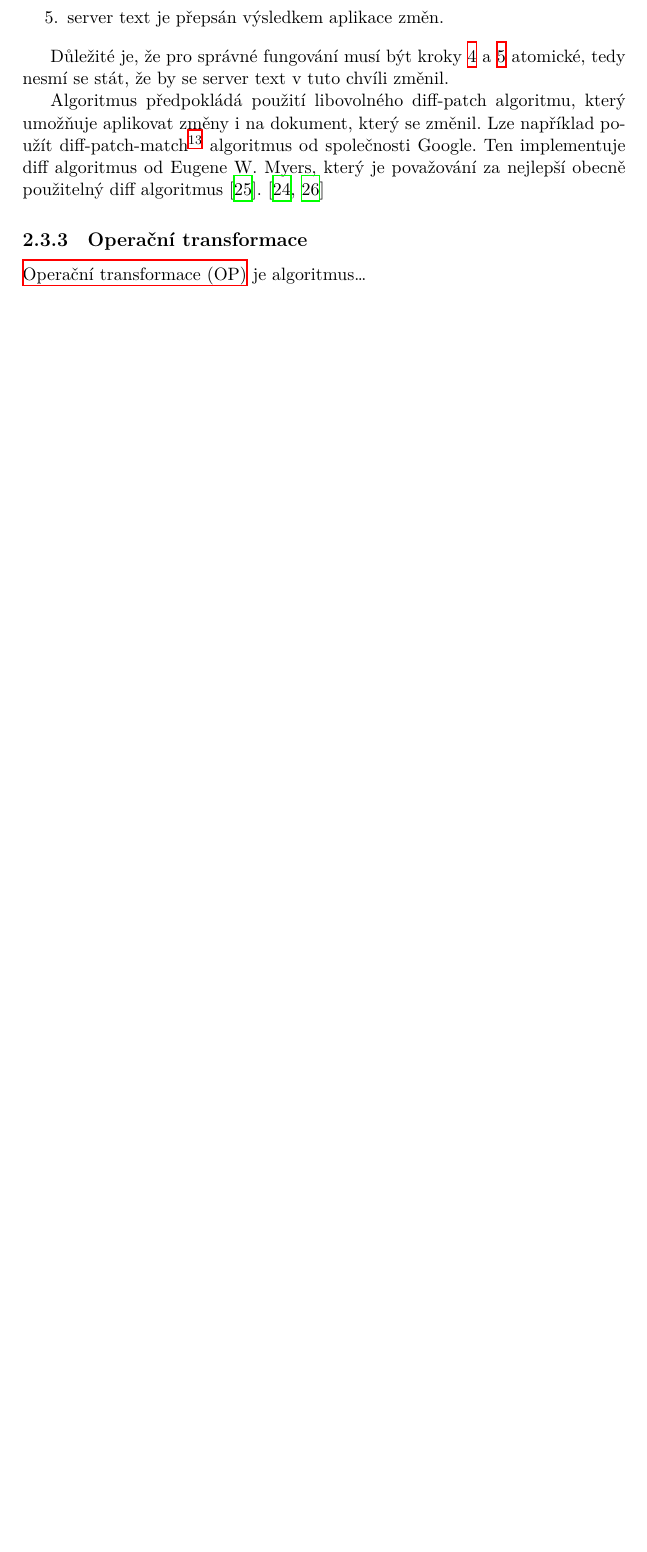
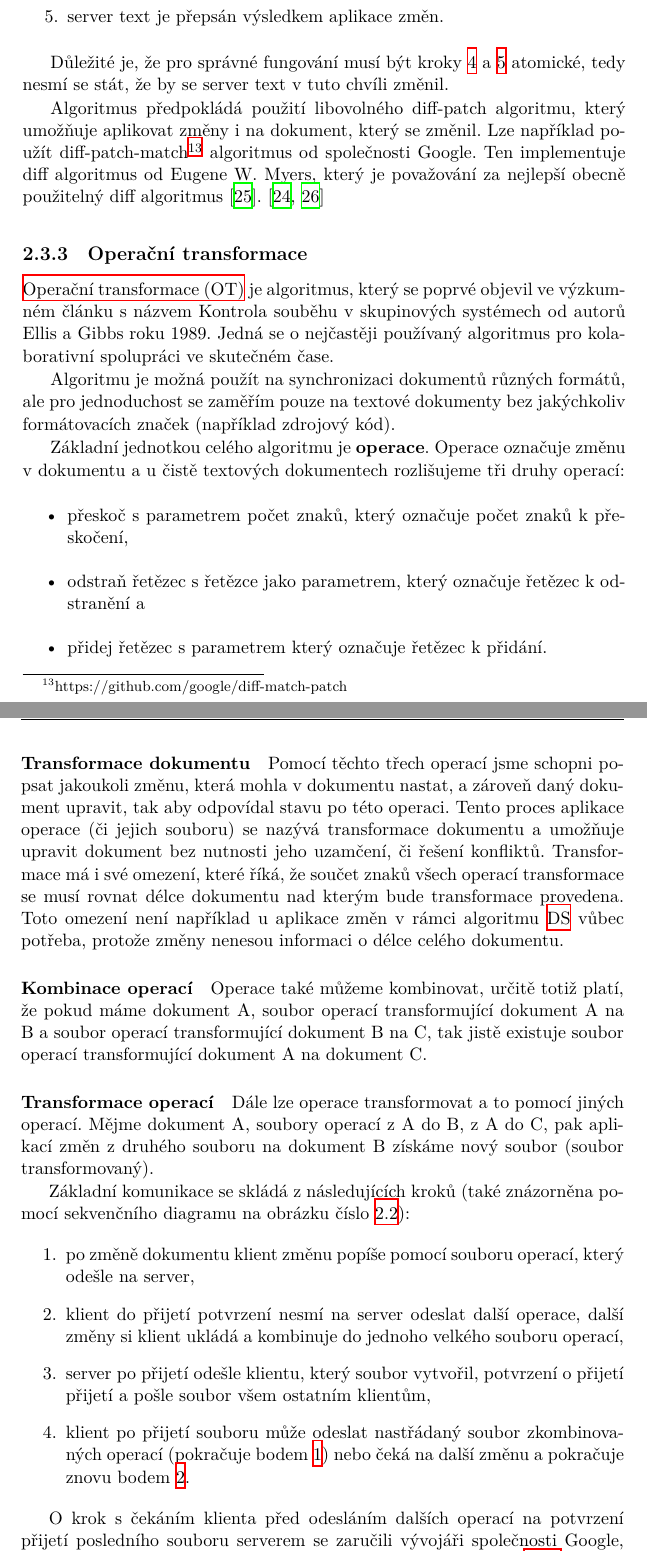
Before and after one commit to deamont66/realtime-editor, a LaTeX thesis (thesis/BP_Šimeček_Jiří_2018.tex, which reads thesis/partials/analyza/algoritmy.tex): part of page 26 of 37 before the commit and two parts of pages 26 and 27 of 41 after it, the two joined at a grey line, cut so that both start at the same text, the shorter picture padded with empty space. The pictures show the PDF file thesis/BP_Šimeček_Jiří_2018.pdf that the author committed with the source.

Commit message:
Add thesis algoritmy OT

```diff
--- a/thesis/partials/analyza/algoritmy.tex
+++ b/thesis/partials/analyza/algoritmy.tex
@@ -72,4 +72,45 @@ Ten implementuje diff algoritmus od Eugene W. Myers, který je považování za
 
 \subsection{Operační transformace}\label{subsec:operacniTransformace}
 
-\gls{OP} je algoritmus, který se poprvé objevil v \ldots
+\gls{OT} je algoritmus, který se poprvé objevil ve výzkumném článku s názvem Kontrola souběhu v skupinových systémech od autorů Ellis a Gibbs roku 1989.
+Jedná se o nejčastěji používaný algoritmus pro kolaborativní spolupráci ve skutečném čase.
+
+Algoritmu je možná použít na synchronizaci dokumentů různých formátů, ale pro jednoduchost se zaměřím pouze na textové dokumenty bez jakýchkoliv formátovacích značek (například zdrojový kód).
+
+Základní jednotkou celého algoritmu je \textbf{operace}.
+Operace označuje změnu v dokumentu a u čistě textových dokumentech rozlišujeme tři druhy operací:
+\begin{itemize}
+    \item přeskoč s parametrem počet znaků, který označuje počet znaků k přeskočení,
+    \item odstraň řetězec s řetězce jako parametrem, který označuje řetězec k odstranění a
+    \item přidej řetězec s parametrem který označuje řetězec k přidání.
+\end{itemize}
+
+\paragraph{Transformace dokumentu}
+Pomocí těchto třech operací jsme schopni popsat jakoukoli změnu, která mohla v dokumentu nastat, a zároveň daný dokument upravit, tak aby odpovídal stavu po této operaci.
+Tento proces aplikace operace (či jejich souboru) se nazývá transformace dokumentu a umožňuje upravit dokument bez nutnosti jeho uzamčení, či řešení konfliktů.
+Transformace má i své omezení, které říká, že součet znaků všech operací transformace se musí rovnat délce dokumentu nad kterým bude transformace provedena.
+Toto omezení není například u aplikace změn v rámci algoritmu \gls{DS} vůbec potřeba, protože změny nenesou informaci o délce celého dokumentu.
+
+\paragraph{Kombinace operací}
+Operace také můžeme kombinovat, určitě totiž platí, že pokud máme dokument A, soubor operací transformující dokument A na B a soubor operací transformující dokument B na C, tak jistě existuje soubor operací transformující dokument A na dokument C.
+
+\paragraph{Transformace operací}
+Dále lze operace transformovat a to pomocí jiných operací.
+Mějme dokument A, soubory operací z A do B, z A do C, pak aplikací změn z druhého souboru na dokument B získáme nový soubor (soubor transformovaný).
+
+Základní komunikace se skládá z následujících kroků (také znázorněna pomocí sekvenčního diagramu na obrázku číslo~\ref{fig:OP_diagram}):
+
+\begin{enumerate}
+    \item po změně dokumentu klient změnu popíše pomocí souboru operací, který odešle na server,\label{krok:op_zmena}
+    \item klient do přijetí potvrzení nesmí na server odeslat další operace, další změny si klient ukládá a kombinuje do jednoho velkého souboru operací,\label{krok:op_kombinace}
+    \item server po přijetí odešle klientu, který soubor vytvořil, potvrzení o přijetí přijetí a pošle soubor všem ostatním klientům,
+    \item klient po přijetí souboru může odeslat nastřádaný soubor zkombinovaných operací (pokračuje bodem~\ref{krok:op_zmena}) nebo čeká na další změnu a pokračuje znovu bodem~\ref{krok:op_kombinace}.
+\end{enumerate}
+
+\begin{figure}[ht]
+    \centering
+    \includegraphics[width=\textwidth]{partials/analyza/OP_diagram.pdf}
+    \caption{Operační transformace sekvenční diagram}\label{fig:OP_diagram}
+\end{figure}
+
+O krok s čekáním klienta před odesláním dalších operací na potvrzení přijetí posledního souboru serverem se zaručili vývojáři společnosti Google, kteří toto pravidlo poprvé použili pro službu Google Wave (viz~\ref{subsec:apacheWave}).
```
Also changed, not shown: thesis/BP_Šimeček_Jiří_2018.tex (+1 -1 lines), thesis/partials/analyza/existujiciReseni.tex (+3 -3 lines), thesis/BP_Šimeček_Jiří_2018.pdf, thesis/partials/analyza/OP_diagram.pdf (added), thesis/partials/analyza/algoritmy.tex (19 more changed lines).
